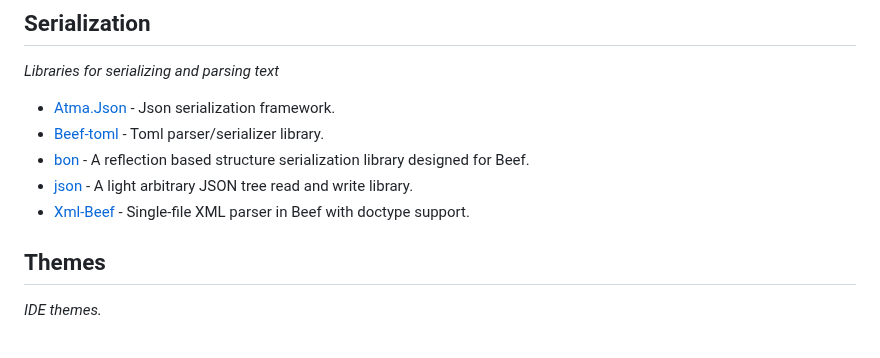
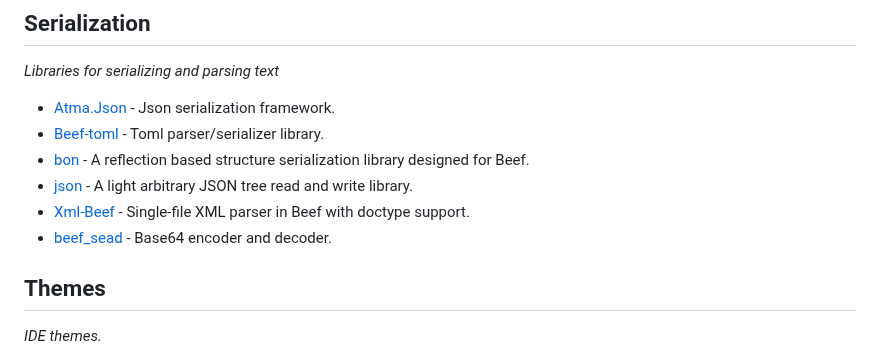
Before and after one commit to Jonathan-Racaud/awesome-beef, a Markdown page: README.md, the part around the change. Rendered like a GitHub page.

```diff
--- a/README.md
+++ b/README.md
@@ -180,6 +180,7 @@ Inspired by [awesome-python](https://github.com/vinta/awesome-python).
 - [bon](https://github.com/EinScott/bon) - A reflection based structure serialization library designed for Beef.
 - [json](https://github.com/EinScott/json) - A light arbitrary JSON tree read and write library.
 - [Xml-Beef](https://github.com/thibmo/Xml-Beef) - Single-file XML parser in Beef with doctype support.
+- [beef_sead](https://github.com/tomwjerry/beef_sead) - Base64 encoder and decoder.
 
 ## Themes
 *IDE themes.*
```
